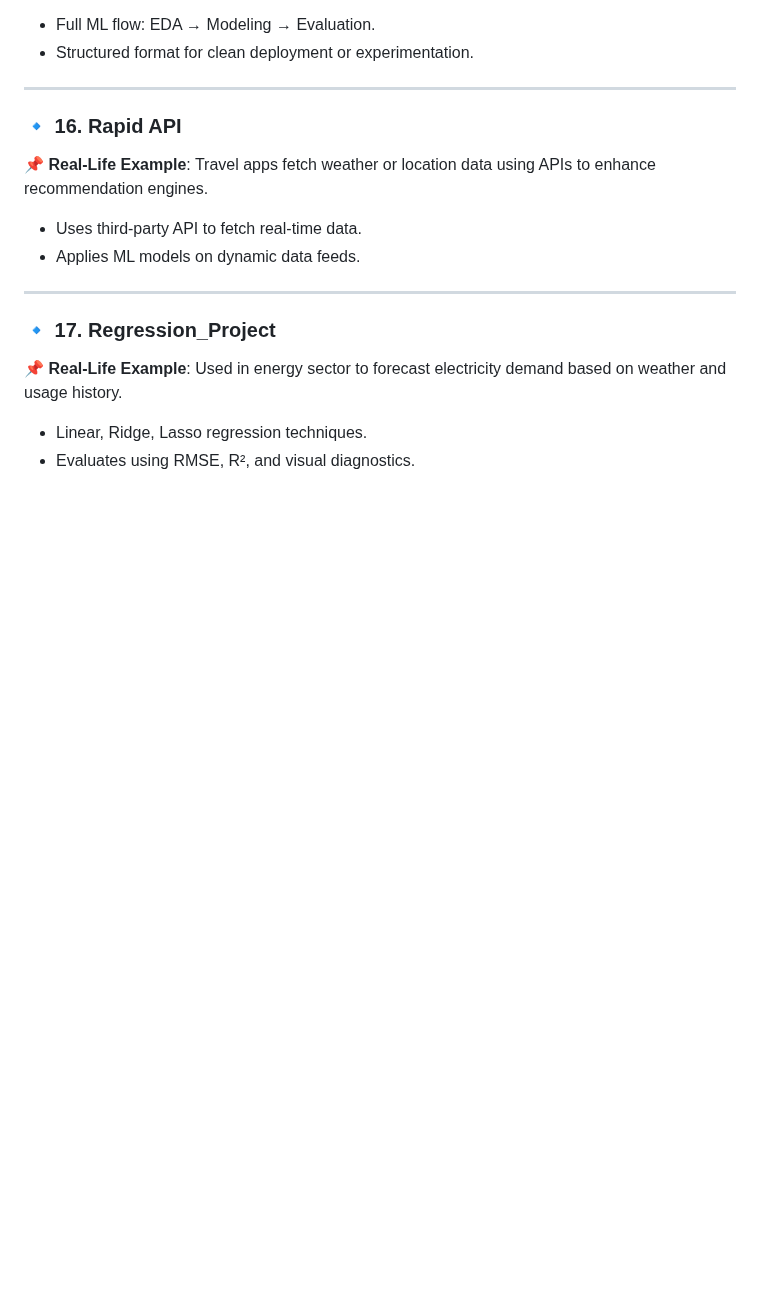
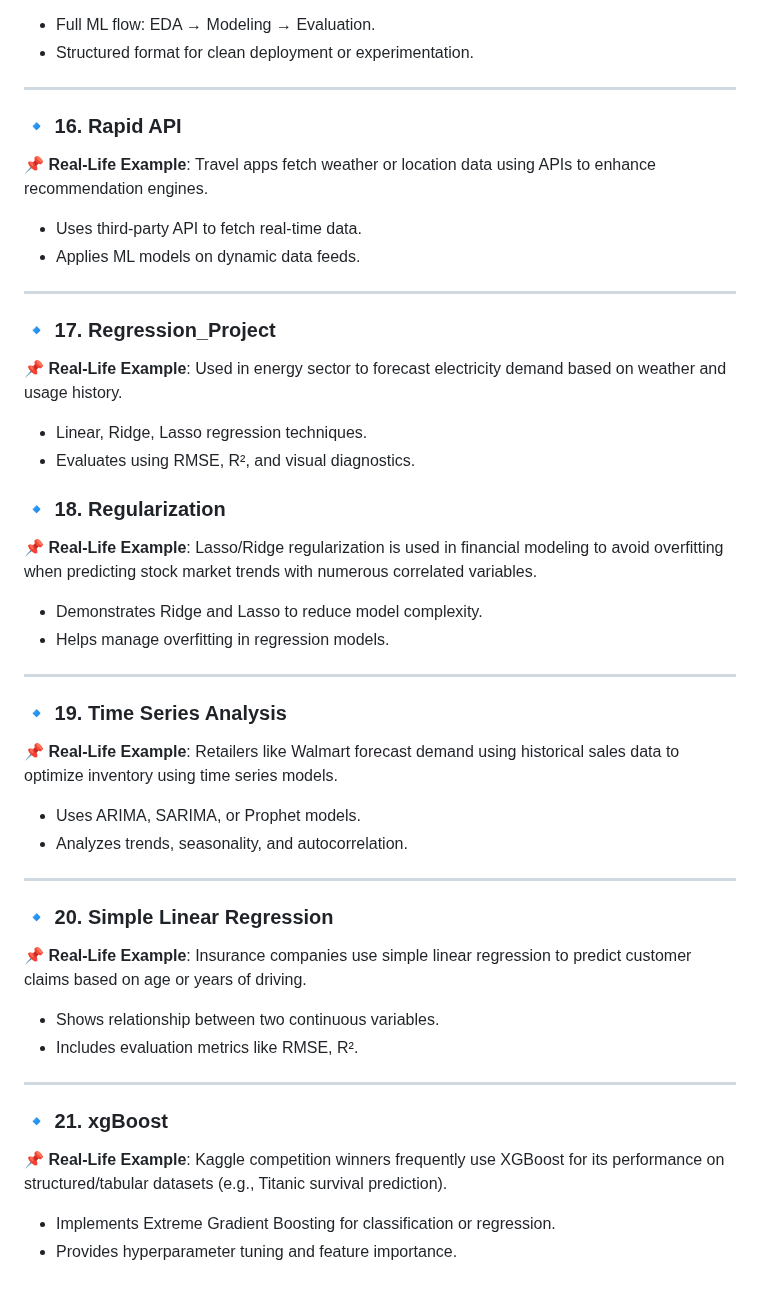
Before and after one commit to Stuti0711/Machine-Learning---ML, a Markdown page: README.md, the part around the change. Drawn GitHub-style; blank space fills up the shorter version.

```diff
--- a/README.md
+++ b/README.md
@@ -124,3 +124,29 @@ This repo contains a wide range of hands-on projects showcasing supervised and u
 📌 **Real-Life Example**: Used in energy sector to forecast electricity demand based on weather and usage history.
 - Linear, Ridge, Lasso regression techniques.
 - Evaluates using RMSE, R², and visual diagnostics.
+
+### 🔹 18. Regularization
+📌 **Real-Life Example**: Lasso/Ridge regularization is used in financial modeling to avoid overfitting when predicting stock market trends with numerous correlated variables.
+- Demonstrates Ridge and Lasso to reduce model complexity.
+- Helps manage overfitting in regression models.
+
+---
+
+### 🔹 19. Time Series Analysis
+📌 **Real-Life Example**: Retailers like Walmart forecast demand using historical sales data to optimize inventory using time series models.
+- Uses ARIMA, SARIMA, or Prophet models.
+- Analyzes trends, seasonality, and autocorrelation.
+
+---
+
+### 🔹 20. Simple Linear Regression
+📌 **Real-Life Example**: Insurance companies use simple linear regression to predict customer claims based on age or years of driving.
+- Shows relationship between two continuous variables.
+- Includes evaluation metrics like RMSE, R².
+
+---
+
+### 🔹 21. xgBoost
+📌 **Real-Life Example**: Kaggle competition winners frequently use XGBoost for its performance on structured/tabular datasets (e.g., Titanic survival prediction).
+- Implements Extreme Gradient Boosting for classification or regression.
+- Provides hyperparameter tuning and feature importance.
```
